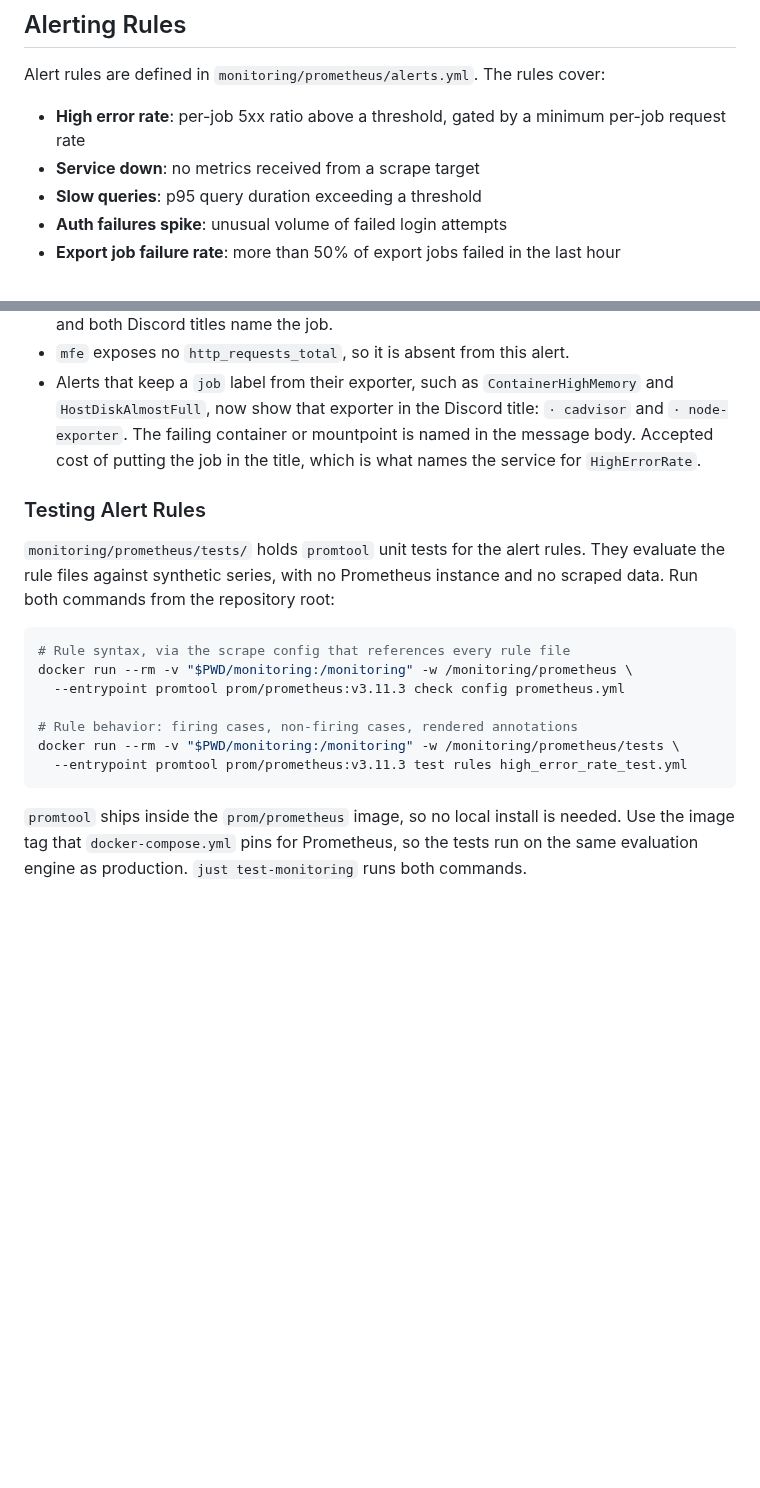
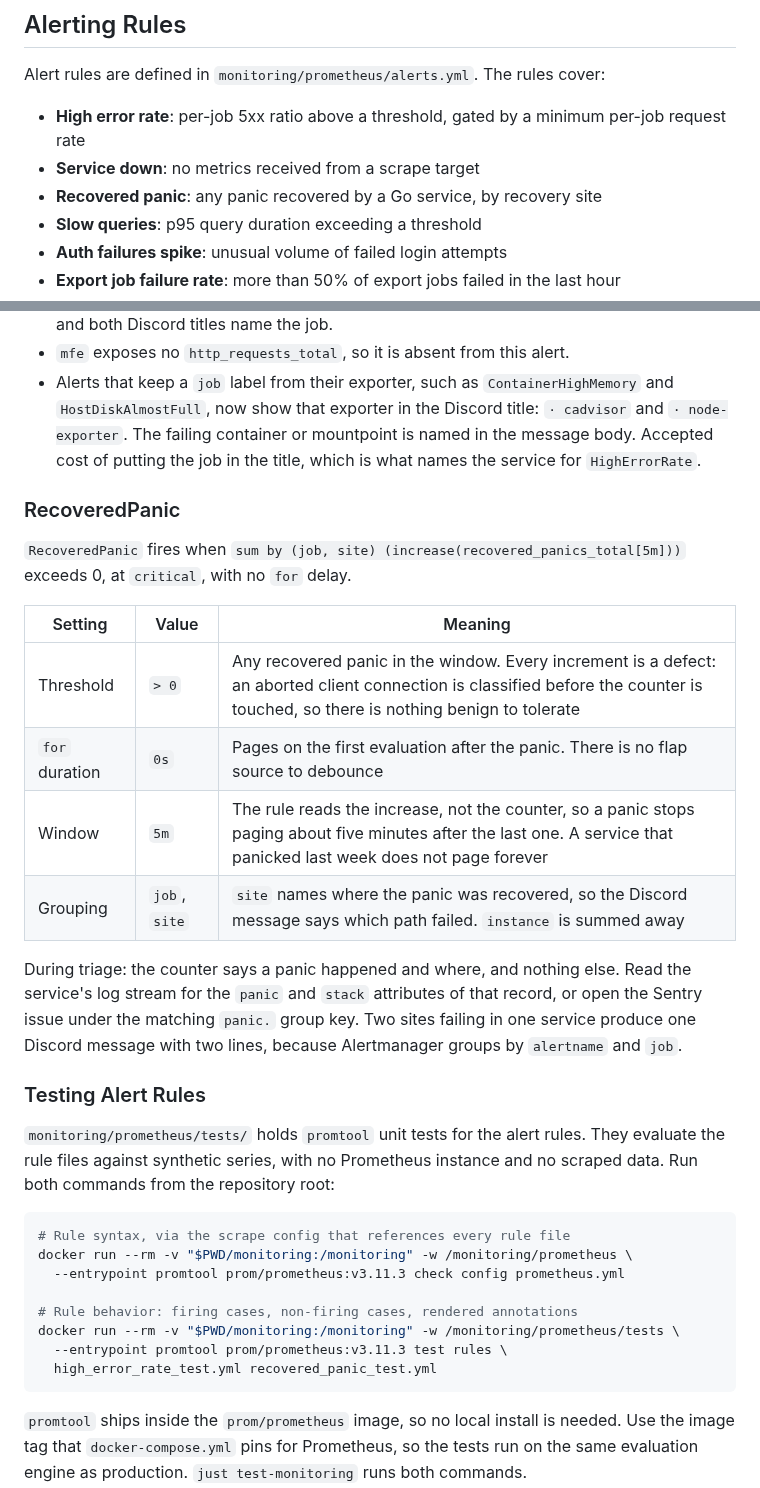
Before and after one commit to ItsThompson/gofin, a Markdown page: docs/monitoring.md, 2 parts joined by grey strips. Rendered like a GitHub page; blank space fills up the shorter version.

````diff
--- a/docs/monitoring.md
+++ b/docs/monitoring.md
@@ -81,6 +96,7 @@ Alert rules are defined in `monitoring/prometheus/alerts.yml`. The rules cover:
 
 - **High error rate**: per-job 5xx ratio above a threshold, gated by a minimum per-job request rate
 - **Service down**: no metrics received from a scrape target
+- **Recovered panic**: any panic recovered by a Go service, by recovery site
 - **Slow queries**: p95 query duration exceeding a threshold
 - **Auth failures spike**: unusual volume of failed login attempts
 - **Export job failure rate**: more than 50% of export jobs failed in the last hour
@@ -107,6 +123,19 @@ Consequences worth knowing during triage:
 - `mfe` exposes no `http_requests_total`, so it is absent from this alert.
 - Alerts that keep a `job` label from their exporter, such as `ContainerHighMemory` and `HostDiskAlmostFull`, now show that exporter in the Discord title: `· cadvisor` and `· node-exporter`. The failing container or mountpoint is named in the message body. Accepted cost of putting the job in the title, which is what names the service for `HighErrorRate`.
 
+### RecoveredPanic
+
+`RecoveredPanic` fires when `sum by (job, site) (increase(recovered_panics_total[5m]))` exceeds 0, at `critical`, with no `for` delay.
+
+| Setting | Value | Meaning |
+|---------|-------|---------|
+| Threshold | `> 0` | Any recovered panic in the window. Every increment is a defect: an aborted client connection is classified before the counter is touched, so there is nothing benign to tolerate |
+| `for` duration | `0s` | Pages on the first evaluation after the panic. There is no flap source to debounce |
+| Window | `5m` | The rule reads the increase, not the counter, so a panic stops paging about five minutes after the last one. A service that panicked last week does not page forever |
+| Grouping | `job`, `site` | `site` names where the panic was recovered, so the Discord message says which path failed. `instance` is summed away |
+
+During triage: the counter says a panic happened and where, and nothing else. Read the service's log stream for the `panic` and `stack` attributes of that record, or open the Sentry issue under the matching `panic.` group key. Two sites failing in one service produce one Discord message with two lines, because Alertmanager groups by `alertname` and `job`.
+
 ### Testing Alert Rules
 
 `monitoring/prometheus/tests/` holds `promtool` unit tests for the alert rules. They evaluate the rule files against synthetic series, with no Prometheus instance and no scraped data. Run both commands from the repository root:
@@ -118,7 +147,8 @@ docker run --rm -v "$PWD/monitoring:/monitoring" -w /monitoring/prometheus \
 
 # Rule behavior: firing cases, non-firing cases, rendered annotations
 docker run --rm -v "$PWD/monitoring:/monitoring" -w /monitoring/prometheus/tests \
-  --entrypoint promtool prom/prometheus:v3.11.3 test rules high_error_rate_test.yml
+  --entrypoint promtool prom/prometheus:v3.11.3 test rules \
+  high_error_rate_test.yml recovered_panic_test.yml
 ```
 
 `promtool` ships inside the `prom/prometheus` image, so no local install is needed. Use the image tag that `docker-compose.yml` pins for Prometheus, so the tests run on the same evaluation engine as production. `just test-monitoring` runs both commands.
````
Also changed, not shown: other parts of docs/monitoring.md (+41 -25 lines).
